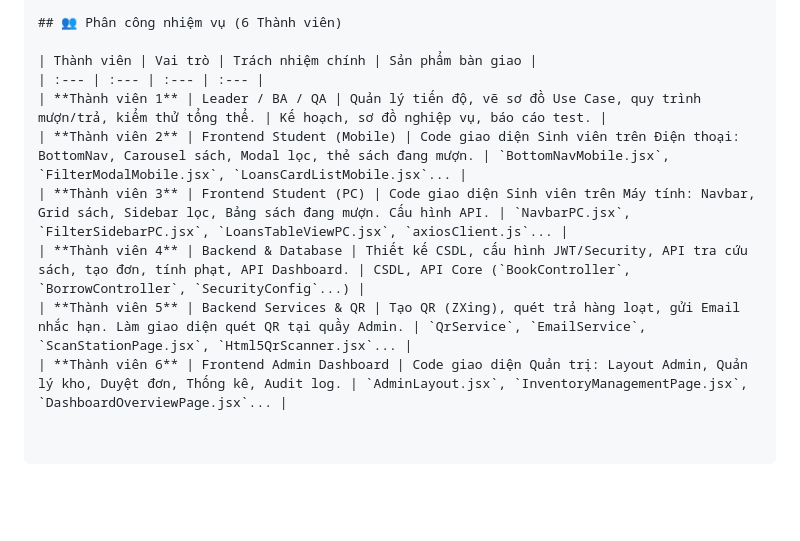
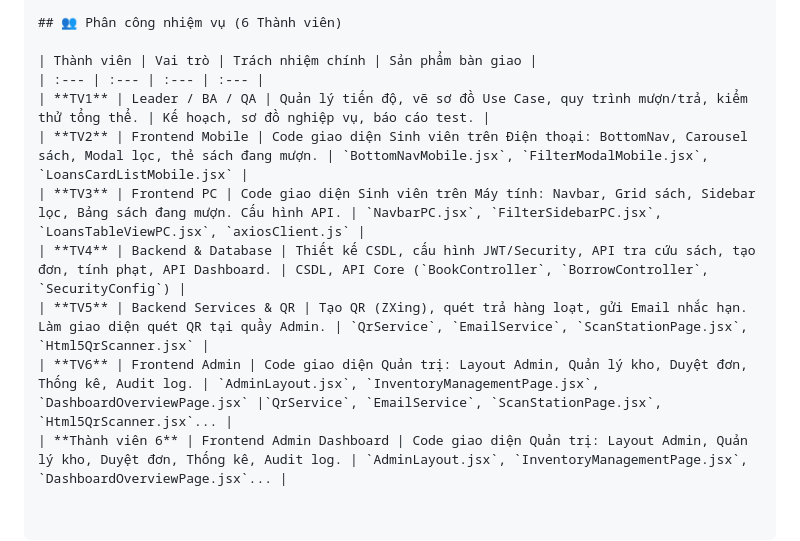
Before and after one commit to vohoangphuc1701/HKDN_HE_THONG_QUAN_LY_THU_VIEN, a Markdown page: README.md, the part around the change. Rendered like a GitHub page; blank space fills up the shorter version.

```diff
--- a/README.md
+++ b/README.md
@@ -87,9 +87,10 @@ library-management-system/
 
 | Thành viên | Vai trò | Trách nhiệm chính | Sản phẩm bàn giao |
 | :--- | :--- | :--- | :--- |
-| **Thành viên 1** | Leader / BA / QA | Quản lý tiến độ, vẽ sơ đồ Use Case, quy trình mượn/trả, kiểm thử tổng thể. | Kế hoạch, sơ đồ nghiệp vụ, báo cáo test. |
-| **Thành viên 2** | Frontend Student (Mobile) | Code giao diện Sinh viên trên Điện thoại: BottomNav, Carousel sách, Modal lọc, thẻ sách đang mượn. | `BottomNavMobile.jsx`, `FilterModalMobile.jsx`, `LoansCardListMobile.jsx`... |
-| **Thành viên 3** | Frontend Student (PC) | Code giao diện Sinh viên trên Máy tính: Navbar, Grid sách, Sidebar lọc, Bảng sách đang mượn. Cấu hình API. | `NavbarPC.jsx`, `FilterSidebarPC.jsx`, `LoansTableViewPC.jsx`, `axiosClient.js`... |
-| **Thành viên 4** | Backend & Database | Thiết kế CSDL, cấu hình JWT/Security, API tra cứu sách, tạo đơn, tính phạt, API Dashboard. | CSDL, API Core (`BookController`, `BorrowController`, `SecurityConfig`...) |
-| **Thành viên 5** | Backend Services & QR | Tạo QR (ZXing), quét trả hàng loạt, gửi Email nhắc hạn. Làm giao diện quét QR tại quầy Admin. | `QrService`, `EmailService`, `ScanStationPage.jsx`, `Html5QrScanner.jsx`... |
+| **TV1** | Leader / BA / QA | Quản lý tiến độ, vẽ sơ đồ Use Case, quy trình mượn/trả, kiểm thử tổng thể. | Kế hoạch, sơ đồ nghiệp vụ, báo cáo test. |
+| **TV2** | Frontend Mobile | Code giao diện Sinh viên trên Điện thoại: BottomNav, Carousel sách, Modal lọc, thẻ sách đang mượn. | `BottomNavMobile.jsx`, `FilterModalMobile.jsx`, `LoansCardListMobile.jsx` |
+| **TV3** | Frontend PC | Code giao diện Sinh viên trên Máy tính: Navbar, Grid sách, Sidebar lọc, Bảng sách đang mượn. Cấu hình API. | `NavbarPC.jsx`, `FilterSidebarPC.jsx`, `LoansTableViewPC.jsx`, `axiosClient.js` |
+| **TV4** | Backend & Database | Thiết kế CSDL, cấu hình JWT/Security, API tra cứu sách, tạo đơn, tính phạt, API Dashboard. | CSDL, API Core (`BookController`, `BorrowController`, `SecurityConfig`) |
+| **TV5** | Backend Services & QR | Tạo QR (ZXing), quét trả hàng loạt, gửi Email nhắc hạn. Làm giao diện quét QR tại quầy Admin. | `QrService`, `EmailService`, `ScanStationPage.jsx`, `Html5QrScanner.jsx` |
+| **TV6** | Frontend Admin | Code giao diện Quản trị: Layout Admin, Quản lý kho, Duyệt đơn, Thống kê, Audit log. | `AdminLayout.jsx`, `InventoryManagementPage.jsx`, `DashboardOverviewPage.jsx` |`QrService`, `EmailService`, `ScanStationPage.jsx`, `Html5QrScanner.jsx`... |
 | **Thành viên 6** | Frontend Admin Dashboard | Code giao diện Quản trị: Layout Admin, Quản lý kho, Duyệt đơn, Thống kê, Audit log. | `AdminLayout.jsx`, `InventoryManagementPage.jsx`, `DashboardOverviewPage.jsx`... |
```
